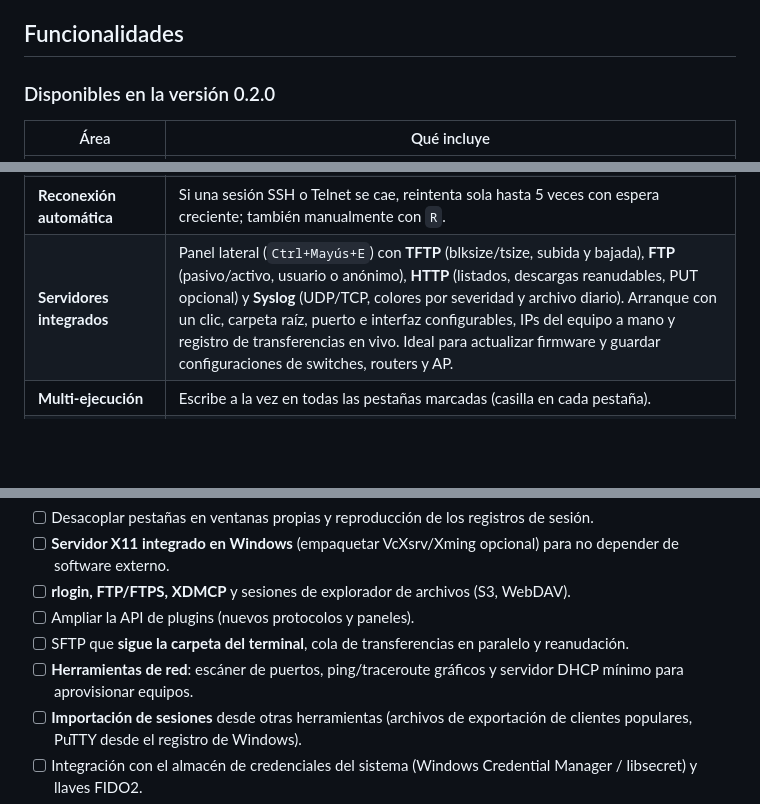
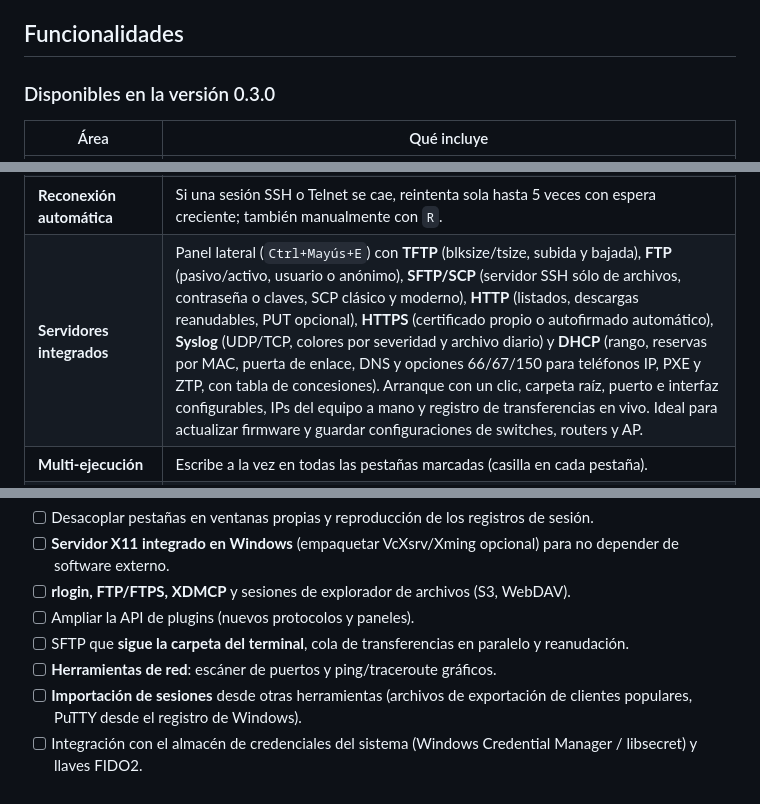
Before and after one commit to lokatus-boop/Nexus-neo, a Markdown page: README.md, 3 parts joined by grey strips. Rendered like a GitHub page; blank space fills up the shorter version.

```diff
--- a/README.md
+++ b/README.md
@@ -23,7 +23,7 @@ alternativa moderna y abierta a las «navajas suizas» de terminal para administ
 
 ## Funcionalidades
 
-### Disponibles en la versión 0.2.0
+### Disponibles en la versión 0.3.0
 
 | Área | Qué incluye |
 | --- | --- |
@@ -50,7 +50,7 @@ alternativa moderna y abierta a las «navajas suizas» de terminal para administ
 | **Registro de sesiones** | Guarda automáticamente la salida de todas las sesiones o sólo de las marcadas, en una carpeta por día, con opción de quitar los códigos de color. |
 | **Claves SSH** | Generador de claves ed25519, RSA y ECDSA (con frase de paso opcional), lista de claves de `~/.ssh` con huella SHA256 e **instalación de la clave pública en `authorized_keys`** de un servidor con un clic. **Importación de claves** (por ejemplo las que descargas de Oracle Cloud o AWS) a `~/.ssh` y **corrección automática de permisos**: en Windows ajusta la ACL para que sólo tu usuario pueda leer la clave, así `ssh -i`, scp o git no la rechazan con «UNPROTECTED PRIVATE KEY FILE». |
 | **Reconexión automática** | Si una sesión SSH o Telnet se cae, reintenta sola hasta 5 veces con espera creciente; también manualmente con `R`. |
-| **Servidores integrados** | Panel lateral (`Ctrl+Mayús+E`) con **TFTP** (blksize/tsize, subida y bajada), **FTP** (pasivo/activo, usuario o anónimo), **HTTP** (listados, descargas reanudables, PUT opcional) y **Syslog** (UDP/TCP, colores por severidad y archivo diario). Arranque con un clic, carpeta raíz, puerto e interfaz configurables, IPs del equipo a mano y registro de transferencias en vivo. Ideal para actualizar firmware y guardar configuraciones de switches, routers y AP. |
+| **Servidores integrados** | Panel lateral (`Ctrl+Mayús+E`) con **TFTP** (blksize/tsize, subida y bajada), **FTP** (pasivo/activo, usuario o anónimo), **SFTP/SCP** (servidor SSH sólo de archivos, contraseña o claves, SCP clásico y moderno), **HTTP** (listados, descargas reanudables, PUT opcional), **HTTPS** (certificado propio o autofirmado automático), **Syslog** (UDP/TCP, colores por severidad y archivo diario) y **DHCP** (rango, reservas por MAC, puerta de enlace, DNS y opciones 66/67/150 para teléfonos IP, PXE y ZTP, con tabla de concesiones). Arranque con un clic, carpeta raíz, puerto e interfaz configurables, IPs del equipo a mano y registro de transferencias en vivo. Ideal para actualizar firmware y guardar configuraciones de switches, routers y AP. |
 | **Multi-ejecución** | Escribe a la vez en todas las pestañas marcadas (casilla en cada pestaña). |
 | **Macros** | Editor de macros con escapes (`\n`, `\t`, `\e`, `\xHH`) y pausas `{sleep:ms}`, **grabación** de lo que tecleas, ejecución en una pestaña o en todas las de multi-ejecución, y macro de arranque por sesión. |
 | **Bóveda de credenciales** | Contraseña maestra, scrypt + AES-256-GCM, bloqueo manual y automático por inactividad, cambio de contraseña maestra. Los secretos nunca se guardan en claro. |
@@ -85,7 +85,7 @@ Próximas funciones:
 - [ ] **rlogin, FTP/FTPS, XDMCP** y sesiones de explorador de archivos (S3, WebDAV).
 - [ ] Ampliar la API de plugins (nuevos protocolos y paneles).
 - [ ] SFTP que **sigue la carpeta del terminal**, cola de transferencias en paralelo y reanudación.
-- [ ] **Herramientas de red**: escáner de puertos, ping/traceroute gráficos y servidor DHCP mínimo para aprovisionar equipos.
+- [ ] **Herramientas de red**: escáner de puertos y ping/traceroute gráficos.
 - [ ] **Importación de sesiones** desde otras herramientas (archivos de exportación de clientes populares, PuTTY desde el registro de Windows).
 - [ ] Integración con el almacén de credenciales del sistema (Windows Credential Manager / libsecret) y llaves FIDO2.
 - [ ] Personalizador de marca para despliegues corporativos (logo, ajustes predefinidos).
```
Also changed, not shown: other parts of README.md (+2 -2 lines), CHANGELOG.md (+14 -0 lines), docs/manual.md (+64 -12 lines), docs/screenshots/07-servidores.png, docs/screenshots/20-servidores-sftp-https-dhcp.png (added), 14 other files.
